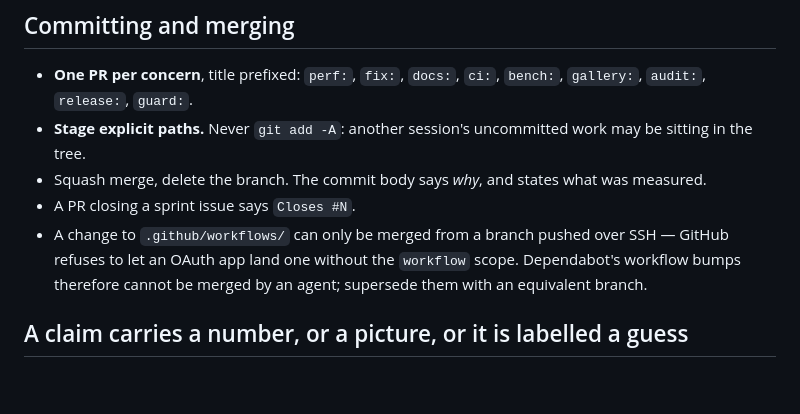
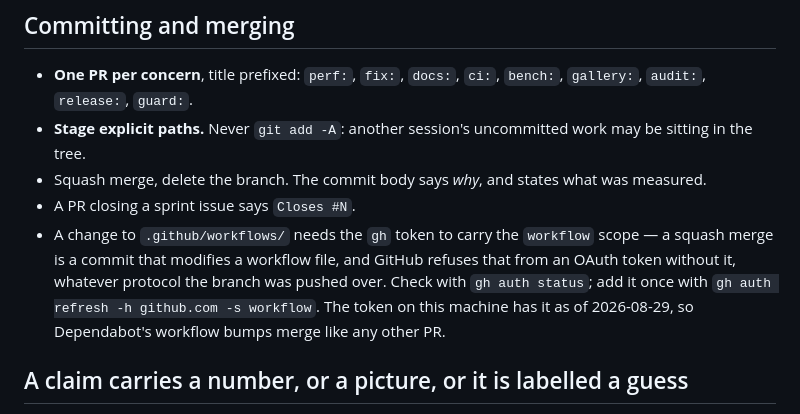
Before and after one commit to oddurs/doot, a Markdown page: CLAUDE.md, the part around the change. GitHub-like rendering; blank space fills up the shorter version.

Commit message:
docs: workflow-file merges need the gh token's workflow scope, not SSH (#37)
CLAUDE.md said a change under .github/workflows/ could only be merged
from a branch pushed over SSH. The push protocol was never the issue:
this checkout already pushes over SSH, and GitHub does not scope-check
an SSH key. What it does refuse is a commit that modifies a workflow
file made by an OAuth token lacking the `workflow` scope -- and a squash
merge through `gh pr merge` is exactly that commit.

The fix is `gh auth refresh -h github.com -s workflow`, run once. Done
on this machine today; `gh auth status` now lists the scope. So
Dependabot's workflow bumps can be merged directly rather than
superseded.


Claude-Session: https://claude.ai/code/session_015A84EWxkDNg8oUXUHgS32P

Co-authored-by: Claude Fable 5 <noreply@anthropic.com>

```diff
--- a/CLAUDE.md
+++ b/CLAUDE.md
@@ -29,10 +29,13 @@ checked out. Check `git branch --show-current` before every commit anyway.
 - Squash merge, delete the branch. The commit body says *why*, and states
   what was measured.
 - A PR closing a sprint issue says `Closes #N`.
-- A change to `.github/workflows/` can only be merged from a branch pushed
-  over SSH — GitHub refuses to let an OAuth app land one without the
-  `workflow` scope. Dependabot's workflow bumps therefore cannot be merged
-  by an agent; supersede them with an equivalent branch.
+- A change to `.github/workflows/` needs the `gh` token to carry the
+  `workflow` scope — a squash merge is a commit that modifies a workflow
+  file, and GitHub refuses that from an OAuth token without it, whatever
+  protocol the branch was pushed over. Check with `gh auth status`; add
+  it once with `gh auth refresh -h github.com -s workflow`. The token on
+  this machine has it as of 2026-08-29, so Dependabot's workflow bumps
+  merge like any other PR.
 
 ## A claim carries a number, or a picture, or it is labelled a guess
 
```
